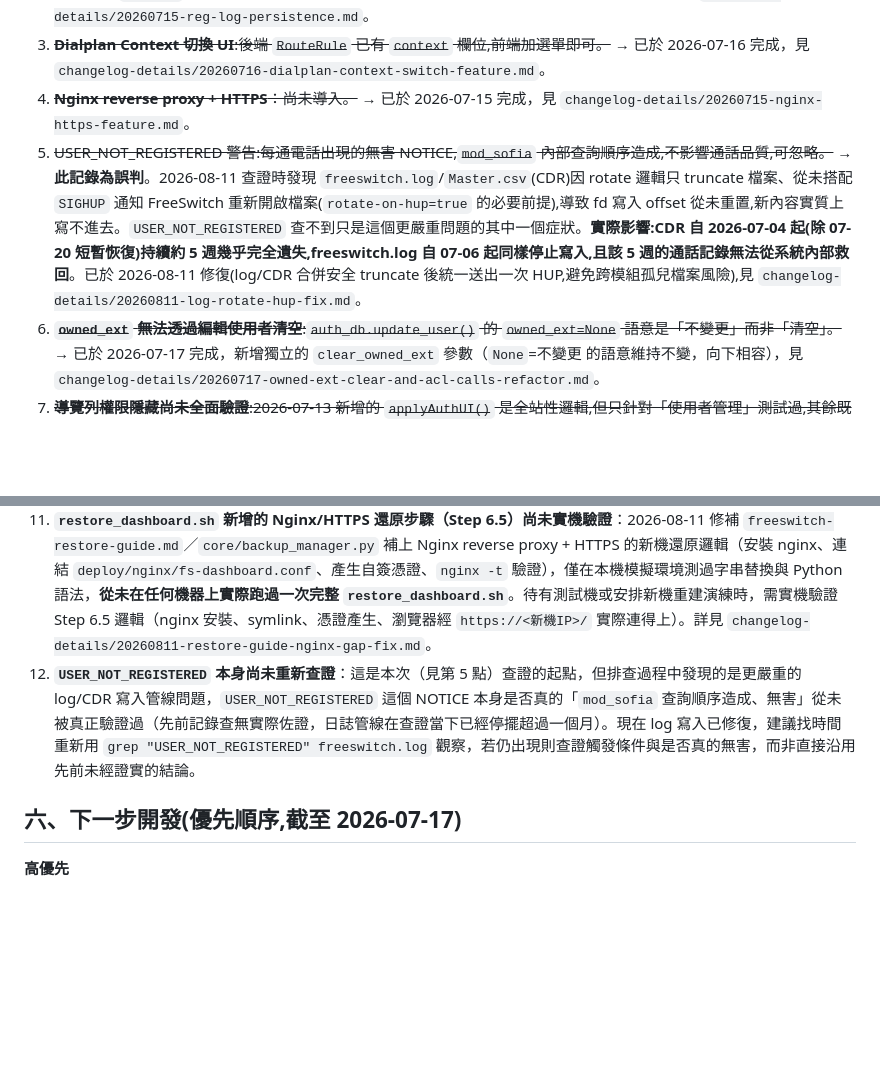
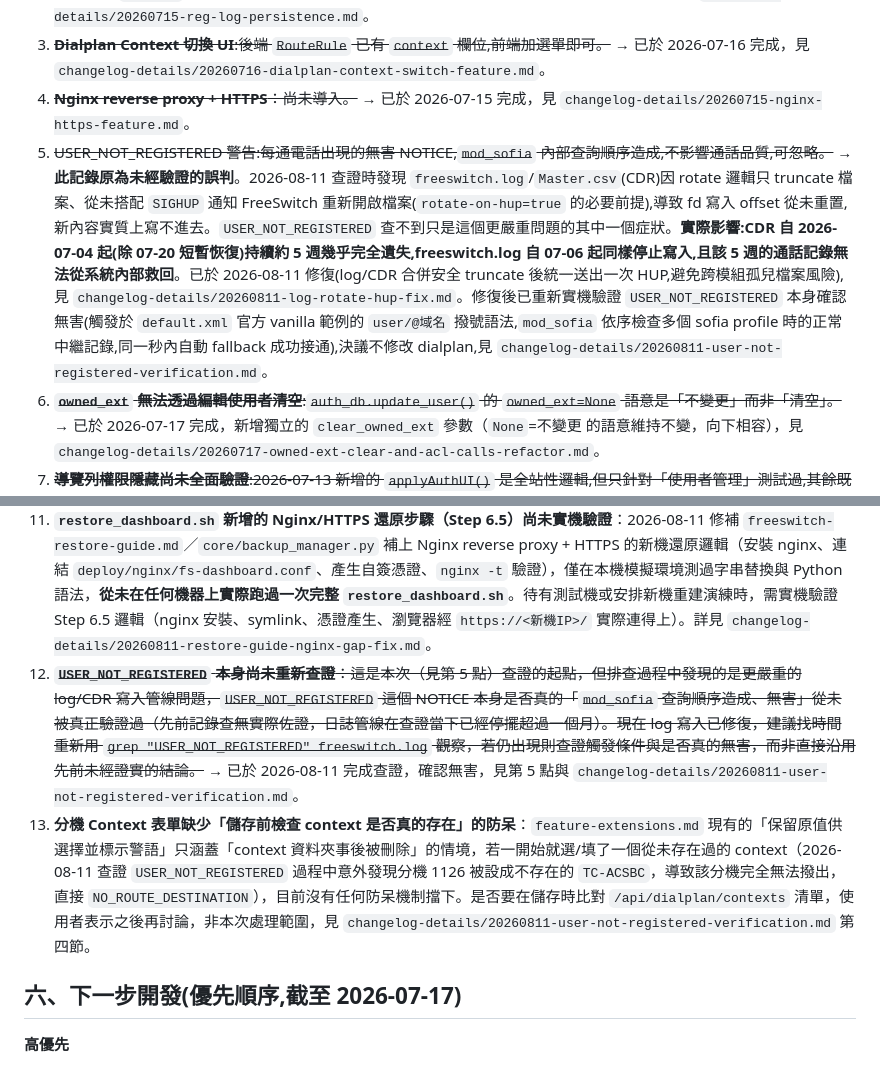
Before and after one commit to RobinHung1976/ESI-FreeSwitch, a Markdown page: reorg/PROJECT-OVERVIEW.md, 2 parts joined by grey strips. Rendered like a GitHub page; blank space fills up the shorter version.

Commit message:
docs: USER_NOT_REGISTERED 重新查證結案，確認為官方 dialplan 範例正常行為；記錄 1126 context 誤設定插曲並另立防呆待辦

```diff
--- a/reorg/PROJECT-OVERVIEW.md
+++ b/reorg/PROJECT-OVERVIEW.md
@@ -111,14 +111,15 @@ cd /opt/fs-dashboard
 2. ~~**登錄記錄(`reg_log`)尚未持久化**:目前仍在記憶體,服務重啟後歸零。~~ → 已於 2026-07-15 完成，見 `changelog-details/20260715-reg-log-persistence.md`。
 3. ~~**Dialplan Context 切換 UI**:後端 `RouteRule` 已有 `context` 欄位,前端加選單即可。~~ → 已於 2026-07-16 完成，見 `changelog-details/20260716-dialplan-context-switch-feature.md`。
 4. ~~**Nginx reverse proxy + HTTPS**：尚未導入。~~ → 已於 2026-07-15 完成，見 `changelog-details/20260715-nginx-https-feature.md`。
-5. ~~USER_NOT_REGISTERED 警告:每通電話出現的無害 NOTICE,`mod_sofia` 內部查詢順序造成,不影響通話品質,可忽略。~~ → **此記錄為誤判**。2026-08-11 查證時發現 `freeswitch.log`/`Master.csv`(CDR)因 rotate 邏輯只 truncate 檔案、從未搭配 `SIGHUP` 通知 FreeSwitch 重新開啟檔案(`rotate-on-hup=true` 的必要前提),導致 fd 寫入 offset 從未重置,新內容實質上寫不進去。`USER_NOT_REGISTERED` 查不到只是這個更嚴重問題的其中一個症狀。**實際影響:CDR 自 2026-07-04 起(除 07-20 短暫恢復)持續約 5 週幾乎完全遺失,freeswitch.log 自 07-06 起同樣停止寫入,且該 5 週的通話記錄無法從系統內部救回**。已於 2026-08-11 修復(log/CDR 合併安全 truncate 後統一送出一次 HUP,避免跨模組孤兒檔案風險),見 `changelog-details/20260811-log-rotate-hup-fix.md`。
+5. ~~USER_NOT_REGISTERED 警告:每通電話出現的無害 NOTICE,`mod_sofia` 內部查詢順序造成,不影響通話品質,可忽略。~~ → **此記錄原為未經驗證的誤判**。2026-08-11 查證時發現 `freeswitch.log`/`Master.csv`(CDR)因 rotate 邏輯只 truncate 檔案、從未搭配 `SIGHUP` 通知 FreeSwitch 重新開啟檔案(`rotate-on-hup=true` 的必要前提),導致 fd 寫入 offset 從未重置,新內容實質上寫不進去。`USER_NOT_REGISTERED` 查不到只是這個更嚴重問題的其中一個症狀。**實際影響:CDR 自 2026-07-04 起(除 07-20 短暫恢復)持續約 5 週幾乎完全遺失,freeswitch.log 自 07-06 起同樣停止寫入,且該 5 週的通話記錄無法從系統內部救回**。已於 2026-08-11 修復(log/CDR 合併安全 truncate 後統一送出一次 HUP,避免跨模組孤兒檔案風險),見 `changelog-details/20260811-log-rotate-hup-fix.md`。修復後已重新實機驗證 `USER_NOT_REGISTERED` 本身確認無害(觸發於 `default.xml` 官方 vanilla 範例的 `user/@域名` 撥號語法,`mod_sofia` 依序檢查多個 sofia profile 時的正常中繼記錄,同一秒內自動 fallback 成功接通),決議不修改 dialplan,見 `changelog-details/20260811-user-not-registered-verification.md`。
 6. ~~**`owned_ext` 無法透過編輯使用者清空**:`auth_db.update_user()` 的 `owned_ext=None` 語意是「不變更」而非「清空」。~~ → 已於 2026-07-17 完成，新增獨立的 `clear_owned_ext` 參數（`None`=不變更 的語意維持不變，向下相容），見 `changelog-details/20260717-owned-ext-clear-and-acl-calls-refactor.md`。
 7. ~~**導覽列權限隱藏尚未全面驗證**:2026-07-13 新增的 `applyAuthUI()` 是全站性邏輯,但只針對「使用者管理」測試過,其餘既有 18 個頁面的模組名稱對應建議找時間補測。~~ → 已於 2026-07-16 完成驗證(19 模組 × 5 內建群組皆符合預期),見 `changelog-details/20260716-nav-permission-audit.md`。
 8. **custom_regex 語意相同但寫法不同無法自動偵測衝突**:衝突檢查採取樣比對法，只能攔截規則字串完全相同的重複，`^6\d{3}$` 與 `^(6\d{3})$` 這類語意相同但寫法不同的正規式仍測不出來，需搭配路由測試工具人工確認。詳見 `changelog-details/20260716-custom-regex-conflict-detection-fix.md`。
 9. **全站 Authorization header 缺漏修復（`update20.sh`/`update21.sh`）僅涵蓋當時排查到的 10 支檔案**:之後新增前端檔案時，寫入操作應優先使用 `apiFetch()`，避免重蹈覆轍。詳見 `changelog-details/20260716-auth-header-missing-fix.md`。
 10. ~~**`calls`/`acl` 模組缺少前端頁面**:`calls` 有 render 函式但側邊欄無入口;`acl` 後端 API(`routers/acl.py`)已存在但完全沒有對應前端頁面,任何群組皆無法從 UI 操作。~~ → 已於 2026-07-17 完成，最終方案：`calls` 頁面確認與「通話即時狀態」（`overview`）功能完全重複且不含操作按鈕，直接移除獨立入口（保留其 `_uc*` 共用函式庫供 `overview` 使用）；`acl` 改為獨立頁面「SIPTrunk ACL 信任清單」，並移除 `sip-profile.js` 內原本重複的 Tab 2，避免權限矩陣不一致（`acl` 屬 System 分類、`sip_profile` 屬 Operational 分類，兩者權限可能不同）。見 `changelog-details/20260717-owned-ext-clear-and-acl-calls-refactor.md`。
 11. **`restore_dashboard.sh` 新增的 Nginx/HTTPS 還原步驟（Step 6.5）尚未實機驗證**：2026-08-11 修補 `freeswitch-restore-guide.md`／`core/backup_manager.py` 補上 Nginx reverse proxy + HTTPS 的新機還原邏輯（安裝 nginx、連結 `deploy/nginx/fs-dashboard.conf`、產生自簽憑證、`nginx -t` 驗證），僅在本機模擬環境測過字串替換與 Python 語法，**從未在任何機器上實際跑過一次完整 `restore_dashboard.sh`**。待有測試機或安排新機重建演練時，需實機驗證 Step 6.5 邏輯（nginx 安裝、symlink、憑證產生、瀏覽器經 `https://<新機IP>/` 實際連得上）。詳見 `changelog-details/20260811-restore-guide-nginx-gap-fix.md`。
-12. **`USER_NOT_REGISTERED` 本身尚未重新查證**：這是本次（見第 5 點）查證的起點，但排查過程中發現的是更嚴重的 log/CDR 寫入管線問題，`USER_NOT_REGISTERED` 這個 NOTICE 本身是否真的「`mod_sofia` 查詢順序造成、無害」從未被真正驗證過（先前記錄查無實際佐證，日誌管線在查證當下已經停擺超過一個月）。現在 log 寫入已修復，建議找時間重新用 `grep "USER_NOT_REGISTERED" freeswitch.log` 觀察，若仍出現則查證觸發條件與是否真的無害，而非直接沿用先前未經證實的結論。
+12. ~~**`USER_NOT_REGISTERED` 本身尚未重新查證**：這是本次（見第 5 點）查證的起點，但排查過程中發現的是更嚴重的 log/CDR 寫入管線問題，`USER_NOT_REGISTERED` 這個 NOTICE 本身是否真的「`mod_sofia` 查詢順序造成、無害」從未被真正驗證過（先前記錄查無實際佐證，日誌管線在查證當下已經停擺超過一個月）。現在 log 寫入已修復，建議找時間重新用 `grep "USER_NOT_REGISTERED" freeswitch.log` 觀察，若仍出現則查證觸發條件與是否真的無害，而非直接沿用先前未經證實的結論。~~ → 已於 2026-08-11 完成查證，確認無害，見第 5 點與 `changelog-details/20260811-user-not-registered-verification.md`。
+13. **分機 Context 表單缺少「儲存前檢查 context 是否真的存在」的防呆**：`feature-extensions.md` 現有的「保留原值供選擇並標示警語」只涵蓋「context 資料夾事後被刪除」的情境，若一開始就選/填了一個從未存在過的 context（2026-08-11 查證 `USER_NOT_REGISTERED` 過程中意外發現分機 1126 被設成不存在的 `TC-ACSBC`，導致該分機完全無法撥出，直接 `NO_ROUTE_DESTINATION`），目前沒有任何防呆機制擋下。是否要在儲存時比對 `/api/dialplan/contexts` 清單，使用者表示之後再討論，非本次處理範圍，見 `changelog-details/20260811-user-not-registered-verification.md` 第四節。
 ## 六、下一步開發(優先順序,截至 2026-07-17)
 
 **高優先**
```
Also changed, not shown: reorg/CHANGELOG.md (+1 -0 lines), reorg/changelog-details/20260811-user-not-registered-verification.md (added, +65 -0 lines).
